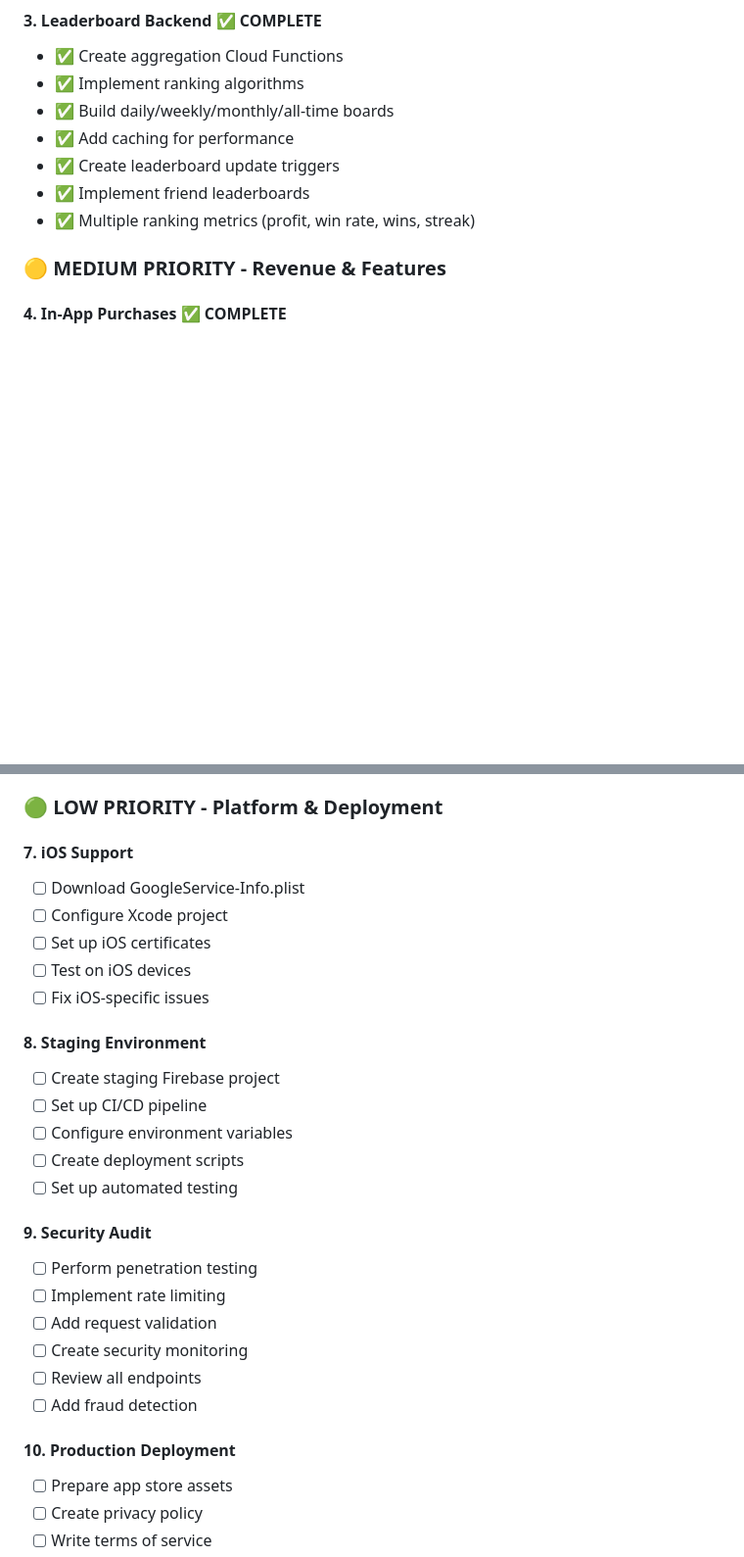
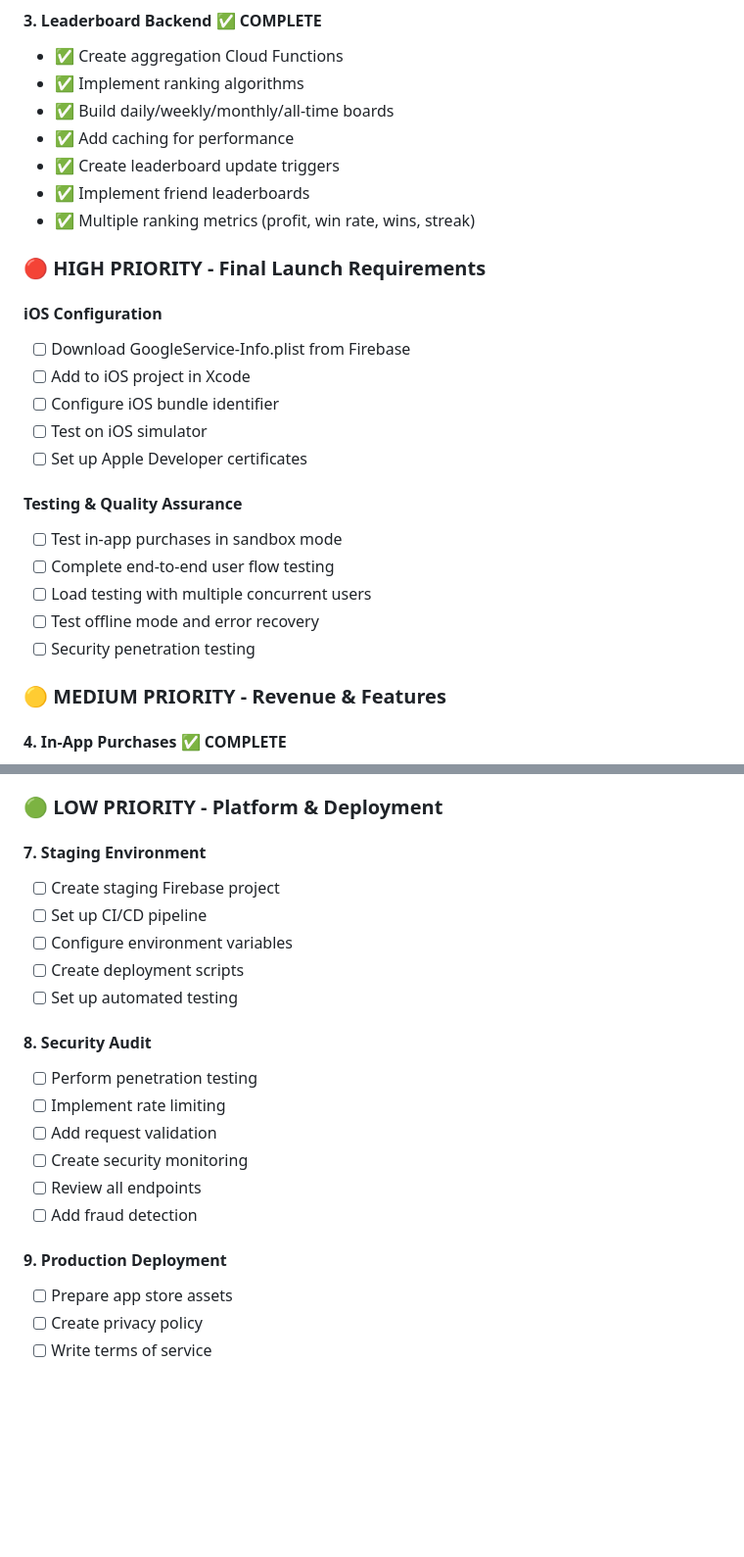
Before and after one commit to smythmyke/bragging_rights, a Markdown page: MASTER_CHECKLIST.md, 2 parts joined by grey strips. Shown at 98% size. GitHub-like rendering; blank space fills up the shorter version.

```diff
--- a/MASTER_CHECKLIST.md
+++ b/MASTER_CHECKLIST.md
@@ -133,6 +134,22 @@ None currently active
 - ✅ Create leaderboard update triggers
 - ✅ Implement friend leaderboards
 - ✅ Multiple ranking metrics (profit, win rate, wins, streak)
+
+### 🔴 HIGH PRIORITY - Final Launch Requirements
+
+#### iOS Configuration
+- [ ] Download GoogleService-Info.plist from Firebase
+- [ ] Add to iOS project in Xcode
+- [ ] Configure iOS bundle identifier
+- [ ] Test on iOS simulator
+- [ ] Set up Apple Developer certificates
+
+#### Testing & Quality Assurance
+- [ ] Test in-app purchases in sandbox mode
+- [ ] Complete end-to-end user flow testing
+- [ ] Load testing with multiple concurrent users
+- [ ] Test offline mode and error recovery
+- [ ] Security penetration testing
 
 ### 🟡 MEDIUM PRIORITY - Revenue & Features
 
@@ -163,21 +180,14 @@ None currently active
 
 ### 🟢 LOW PRIORITY - Platform & Deployment
 
-#### 7. iOS Support
-- [ ] Download GoogleService-Info.plist
-- [ ] Configure Xcode project
-- [ ] Set up iOS certificates
-- [ ] Test on iOS devices
-- [ ] Fix iOS-specific issues
-
-#### 8. Staging Environment
+#### 7. Staging Environment
 - [ ] Create staging Firebase project
 - [ ] Set up CI/CD pipeline
 - [ ] Configure environment variables
 - [ ] Create deployment scripts
 - [ ] Set up automated testing
 
-#### 9. Security Audit
+#### 8. Security Audit
 - [ ] Perform penetration testing
 - [ ] Implement rate limiting
 - [ ] Add request validation
@@ -185,7 +195,7 @@ None currently active
 - [ ] Review all endpoints
 - [ ] Add fraud detection
 
-#### 10. Production Deployment
+#### 9. Production Deployment
 - [ ] Prepare app store assets
 - [ ] Create privacy policy
 - [ ] Write terms of service
```
Also changed, not shown: other parts of MASTER_CHECKLIST.md (+26 -17 lines).
